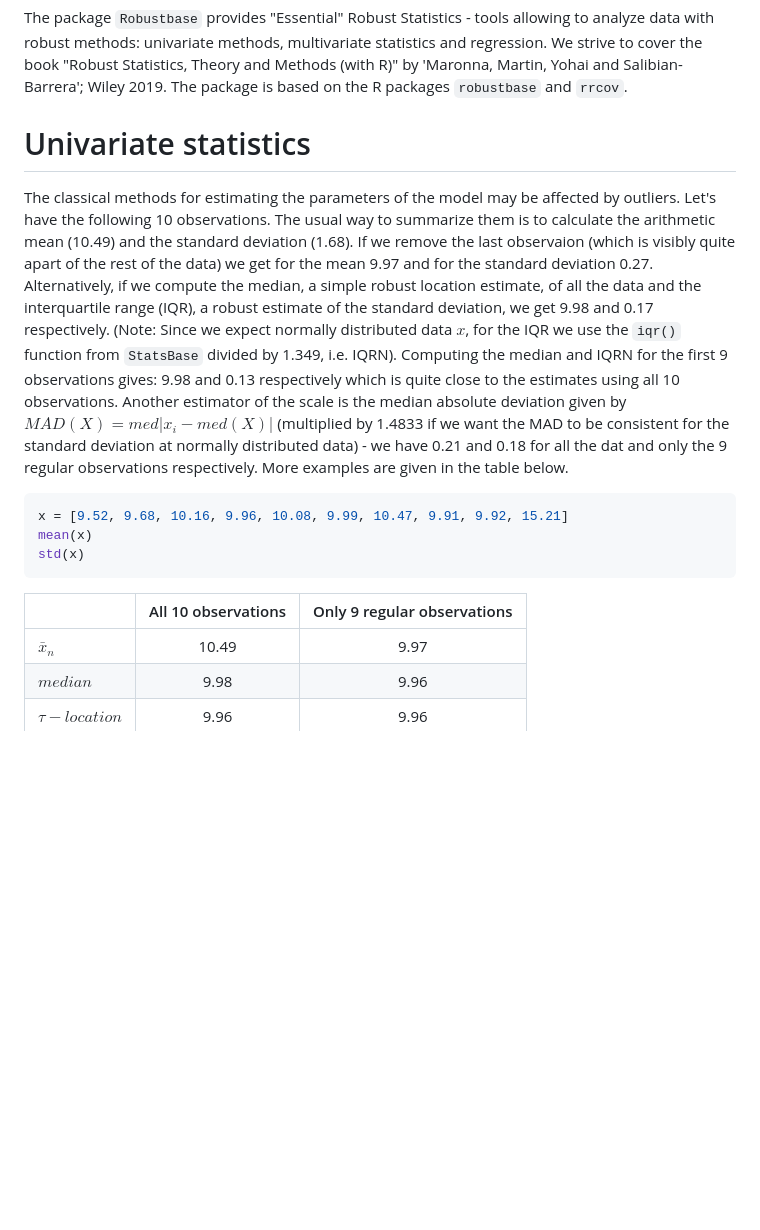
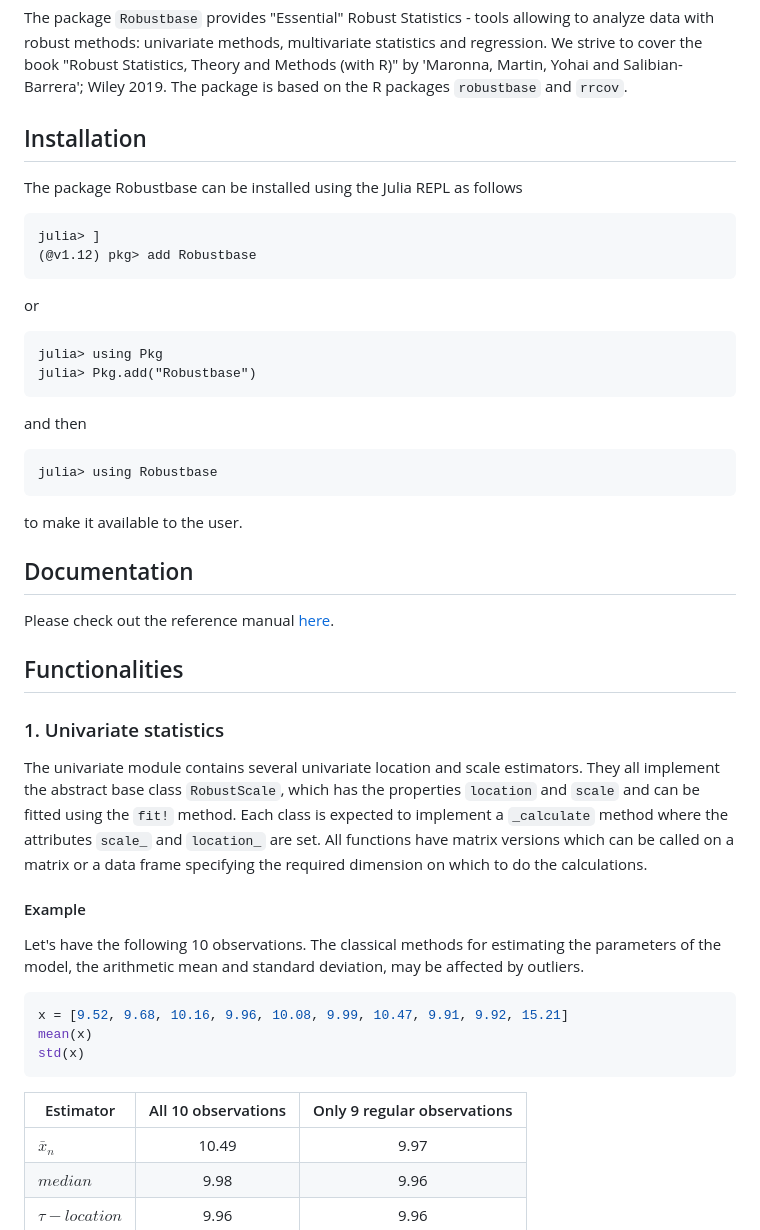
Before and after one commit to valentint/Robustbase.jl, a Markdown page: README.md, the part around one of its changes. Drawn GitHub-style; blank space fills up the shorter version.

````diff
--- a/README.md
+++ b/README.md
@@ -8,29 +8,53 @@
 
 The package `Robustbase` provides "Essential" Robust Statistics - tools allowing to analyze data with robust methods: univariate methods, multivariate statistics and regression. We strive to cover the book "Robust Statistics, Theory and Methods (with R)" by 'Maronna, Martin, Yohai and Salibian-Barrera'; Wiley 2019. The package is based on the R packages `robustbase` and `rrcov`.
 
-# Univariate statistics
-The classical methods for estimating the parameters of the model may be
-affected by outliers. Let's have the following 10 observations.
-The usual way to summarize them is
-to calculate the arithmetic mean (10.49) and the standard deviation (1.68).
-If we remove the last observaion (which is visibly quite apart of the rest of the data)
-we get for the mean 9.97 and for the standard deviation 0.27. Alternatively, if we compute
-the median, a simple robust location estimate, of all the data and the interquartile range (IQR),
-a robust estimate of the standard deviation, we get 9.98 and 0.17 respectively.
-(Note: Since we expect normally distributed data $x$, for the IQR we use the `iqr()` function from
-`StatsBase` divided by 1.349, i.e. IQRN). Computing the median and IQRN for the first 9 observations gives: 9.98 and 0.13 respectively which is quite close to the estimates using all 10 observations.
-Another estimator of the scale is the median absolute deviation given by $MAD(X) = med|x_i−med(X)|$
-(multiplied by 1.4833 if we want the MAD to be consistent for the standard deviation at
-normally distributed data) - we have 0.21 and 0.18 for all the dat and only
-the 9 regular observations respectively. More examples are given in the table below.
+## Installation
 
+The package Robustbase can be installed using the Julia REPL as follows
+
+```
+julia> ]
+(@v1.12) pkg> add Robustbase
+```
+
+or
+
+```
+julia> using Pkg
+julia> Pkg.add("Robustbase")
+```
+
+and then
+
+```
+julia> using Robustbase
+```
+to make it available to the user.
+
+## Documentation
+Please check out the reference manual [here](https://valentint.github.io/Robustbase.jl/dev/).
+
+## Functionalities
+
+### 1. Univariate statistics
+The univariate module contains several univariate location and scale estimators.
+They all implement the abstract base class `RobustScale`, which has
+the properties `location` and `scale` and can be fitted using the `fit!` method. Each
+class is expected to implement a `_calculate` method where the attributes `scale_` and
+`location_` are set.
+All functions have matrix versions which can be called on a matrix or a data frame
+specifying the required dimension on which to do the calculations.
+
+#### Example
+Let's have the following 10 observations. The classical methods for estimating
+the parameters of the model, the arithmetic mean and standard deviation, may be
+affected by outliers.
 ```julia
 x = [9.52, 9.68, 10.16, 9.96, 10.08, 9.99, 10.47, 9.91, 9.92, 15.21]
 mean(x)
 std(x)
 ```
-
-|               |All 10 observations| Only 9 regular observations |
+|Estimator      |All 10 observations| Only 9 regular observations |
 |---------------|:-----------------:|:---------------------------:|
 |$\bar x_n$     |10.49              |9.97                         |
 |$median$       |9.98               |9.96                         |
````
Also changed, not shown: other parts of README.md (+29 -88 lines).
